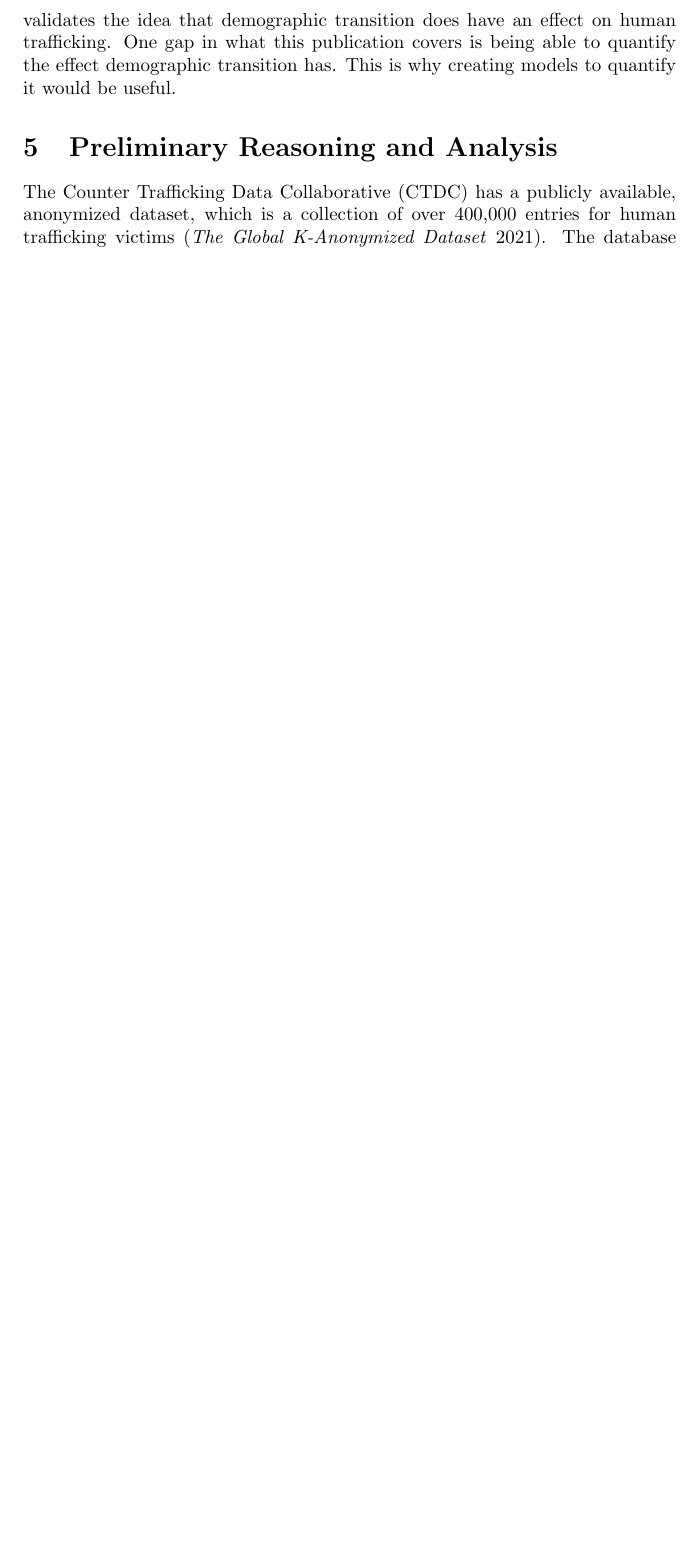
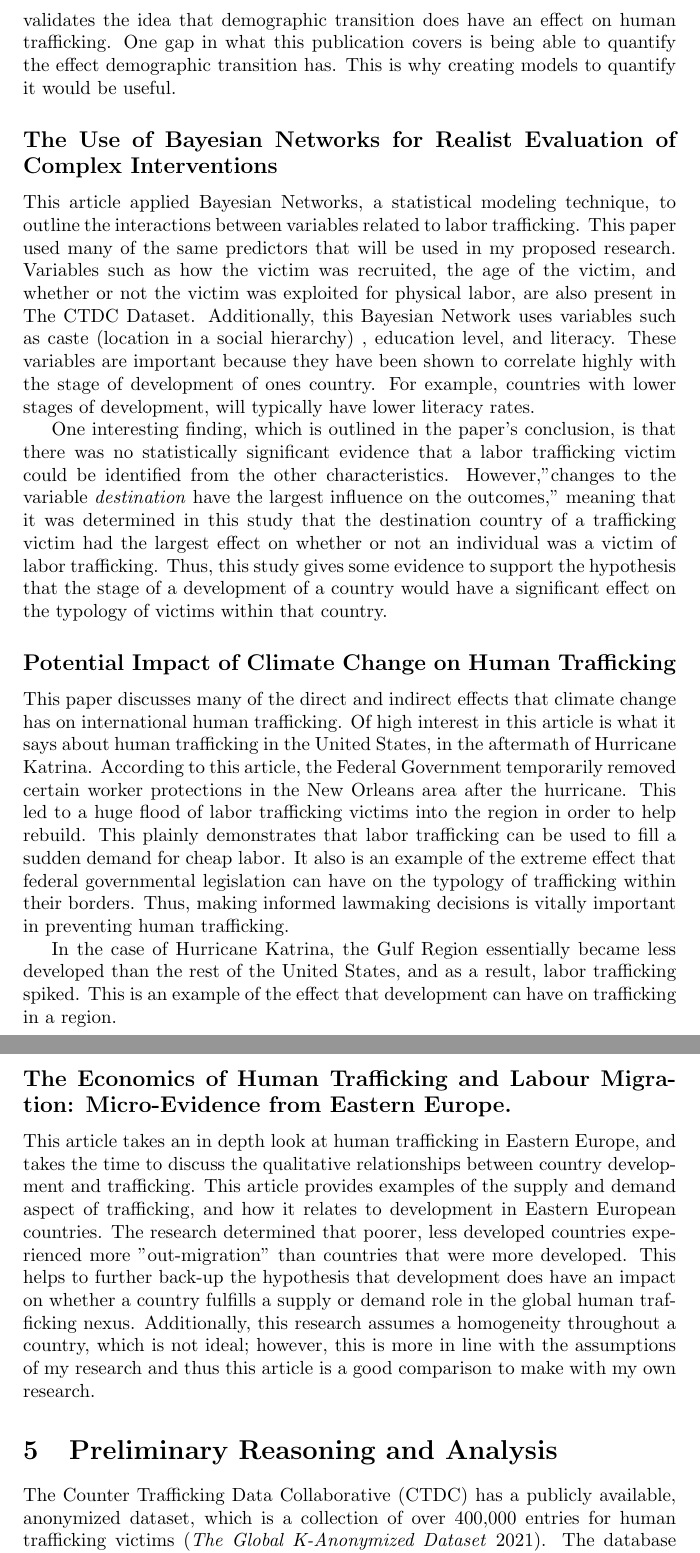
Before and after one commit to Adameron0/Undergrad-Trafficking-Research, a LaTeX paper (Proposal/ProjectProposal.tex, which reads Proposal/ProposalBib.bib): part of page 8 of 12 before the commit and two parts of pages 8 and 9 of 13 after it, the two joined at a grey line, cut so that both start at the same text, the shorter picture padded with empty space. The pictures show the PDF file Proposal/ProjectProposal.pdf that the author committed with the source.

Commit message:
Work on Proposal

```diff
--- a/Proposal/ProjectProposal.tex
+++ b/Proposal/ProjectProposal.tex
@@ -133,8 +133,26 @@ Even in 2010, the author Shreya Amin, writes "Knowledge about the structure of a
 \subsection*{Human Trafficking: A Perfect Storm of Contributing Factors}
 
 This is a section of a larger book in which Susan Tiano discusses human trafficking. The reason this section is important is because it relates human trafficking to the Demographic Transition Model. This resource talks about how the rise and fall in birth and death rates has an effect on trafficking. It first talks about the growth of the "underground economy" as a whole, but focuses in on human trafficking as the chapter continues. This publication as a whole simply validates the idea that demographic transition does have an effect on human trafficking. One gap in what this publication covers is being able to quantify the effect demographic transition has. This is why creating models to quantify it would be useful.
+\nocite{SlaveBook}
 
-\nocite{SlaveBook}
+\subsection*{The Use of Bayesian Networks for Realist Evaluation of Complex Interventions}
+
+This article applied Bayesian Networks, a statistical modeling technique, to outline the interactions between variables related to labor trafficking. This paper used many of the same predictors that will be used in my proposed research. Variables such as how the victim was recruited, the age of the victim, and whether or not the victim was exploited for physical labor, are also present in The CTDC Dataset. Additionally, this Bayesian Network uses variables such as caste (location in a social hierarchy) , education level, and literacy. These variables are important because they have been shown to correlate highly with the stage of development of ones country. For example, countries with lower stages of development, will typically have lower literacy rates.
+
+One interesting finding, which is outlined in the paper's conclusion, is that there was no statistically significant evidence that a labor trafficking victim could be identified from the other characteristics. However,"changes to the variable \emph{destination} have the largest influence on the outcomes," meaning that it was determined in this study that the destination country of a trafficking victim had the largest effect on whether or not an individual was a victim of labor trafficking. Thus, this study gives some evidence to support the hypothesis that the stage of a development of a country would have a significant effect on the typology of victims within that country.
+\nocite{Bayesian}
+
+\subsection*{Potential Impact of Climate Change on Human Trafficking}
+
+This paper discusses many of the direct and indirect effects that climate change has on international human trafficking. Of high interest in this article is what it says about human trafficking in the United States, in the aftermath of Hurricane Katrina. According to this article, the Federal Government temporarily removed certain worker protections in the New Orleans area after the hurricane. This led to a huge flood of labor trafficking victims into the region in order to help rebuild. This plainly demonstrates that labor trafficking can be used to fill a sudden demand for cheap labor. It also is an example of the extreme effect that federal governmental legislation can have on the typology of trafficking within their borders. Thus, making informed lawmaking decisions is vitally important in preventing human trafficking.
+
+In the case of Hurricane Katrina, the Gulf Region essentially became less developed than the rest of the United States, and as a result, labor trafficking spiked. This is an example of the effect that development can have on trafficking in a region.
+\nocite{Climate}
+
+\subsection*{The Economics of Human Trafficking and Labour Migration: Micro-Evidence from Eastern Europe.}
+
+This article takes an in depth look at human trafficking in Eastern Europe, and takes the time to discuss the qualitative relationships between country development and trafficking. This article provides examples of the supply and demand aspect of trafficking, and how it relates to development in Eastern European countries. The research determined that poorer, less developed countries experienced more "out-migration" than countries that were more developed. This helps to further back-up the hypothesis that development does have an impact on whether a country fulfills a supply or demand role in the global human trafficking nexus. Additionally, this research assumes a homogeneity throughout a country, which is not ideal; however, this is more in line with the assumptions of my research and thus this article is a good comparison to make with my own research.
+\nocite{EastEurope}
 
 
 
--- a/Proposal/ProposalBib.bib
+++ b/Proposal/ProposalBib.bib
@@ -213,3 +213,7 @@ OPTpages = {13-26},
 	OPTedition = {1},
 	OPTpublisher = {Routledge}
 }
+
+@article{Bayesian,
+	author = {Kiss, Ligia and Fotheringhame, David and Mak, Joelle and McAlpine, Alys and Zimmerman, Cathy},
+	title = {The use of Bayesian networks for realist evaluation
@@ -215,0 +229,3 @@ OPTpages = {13-26},
+@article{Climate,
+	author = {Sheu, Jessica C. and others},
+	title = {Potential Impact of Climate Change on Human Trafficking},
@@ -215,0 +242,2 @@ OPTpages = {13-26},
+@article{EastEurope,
+	title = {The economics of human trafficking and labour migration: Micro-evidence from Eastern Europe},
```
Also changed, not shown: Proposal/ProjectProposal.pdf, Proposal/ProposalBib.bib (33 more changed lines), 2 other files.
